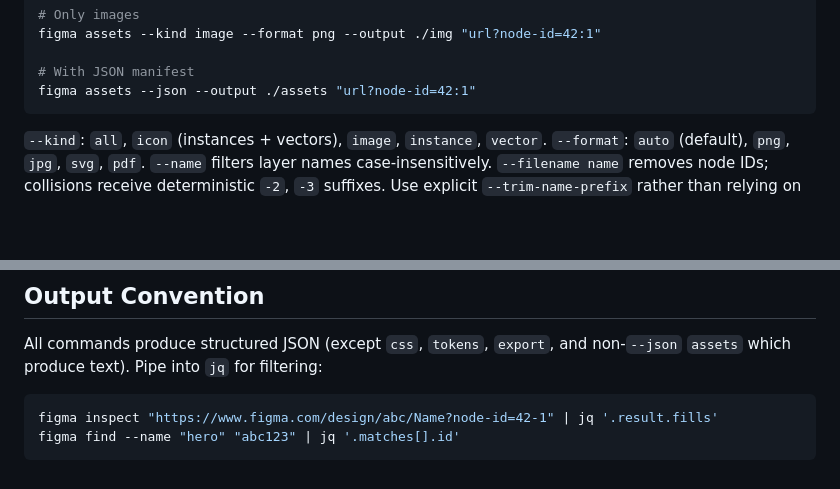
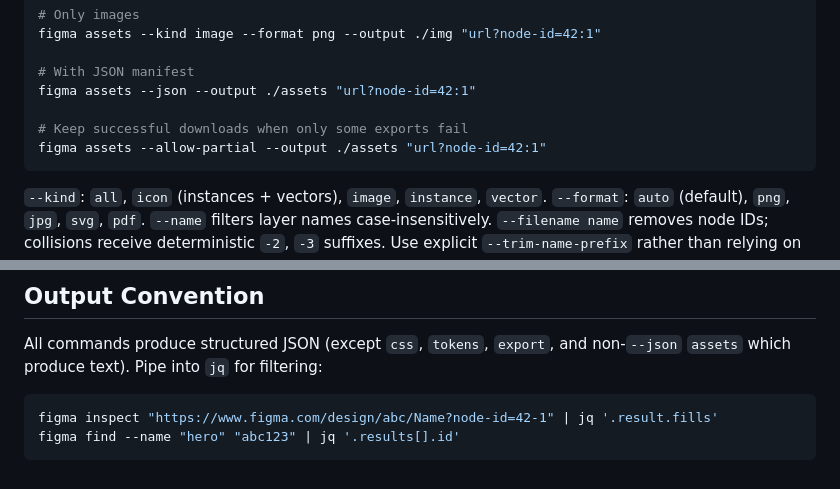
Before and after one commit to cristianoliveira/figma-cli, a Markdown page: skills/figma-cli/SKILL.md, 2 parts joined by grey strips. GitHub-like rendering; blank space fills up the shorter version.

````diff
--- a/skills/figma-cli/SKILL.md
+++ b/skills/figma-cli/SKILL.md
@@ -109,6 +116,9 @@ figma assets --kind image --format png --output ./img "url?node-id=42:1"
 
 # With JSON manifest
 figma assets --json --output ./assets "url?node-id=42:1"
+
+# Keep successful downloads when only some exports fail
+figma assets --allow-partial --output ./assets "url?node-id=42:1"
 ```
 
 `--kind`: `all`, `icon` (instances + vectors), `image`, `instance`, `vector`.
@@ -296,5 +320,5 @@ non-`--json` `assets` which produce text). Pipe into `jq` for filtering:
 
 ```bash
 figma inspect "https://www.figma.com/design/abc/Name?node-id=42-1" | jq '.result.fills'
-figma find --name "hero" "abc123" | jq '.matches[].id'
+figma find --name "hero" "abc123" | jq '.results[].id'
 ```
````
Also changed, not shown: other parts of skills/figma-cli/SKILL.md (+29 -8 lines).
